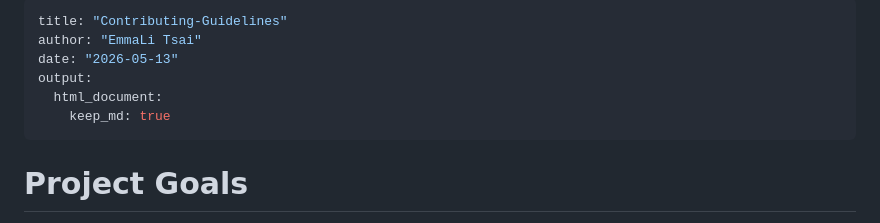
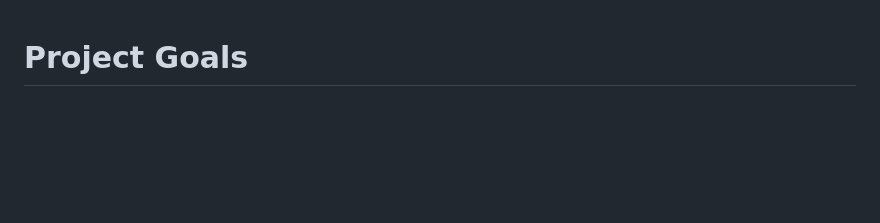
Before and after one commit to Environmental-Policy-Innovation-Center/national-dw-tool-public, a Markdown page: .github/CONTRIBUTING.md, the part around the change. GitHub-like rendering; blank space fills up the shorter version.

Commit message:
removed R markdown header from markdown doc

```diff
--- a/.github/CONTRIBUTING.md
+++ b/.github/CONTRIBUTING.md
@@ -1,11 +1,3 @@
----
-title: "Contributing-Guidelines"
-author: "EmmaLi Tsai"
-date: "2026-05-13"
-output:
-  html_document:
-    keep_md: true
----
 
 # Project Goals
 - Build an automated system for harmonizing data on community water systems (CWAs) to enable an easily accessible and actionable dataset + mapping tool
```
